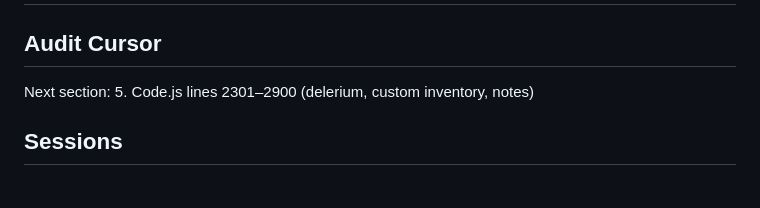
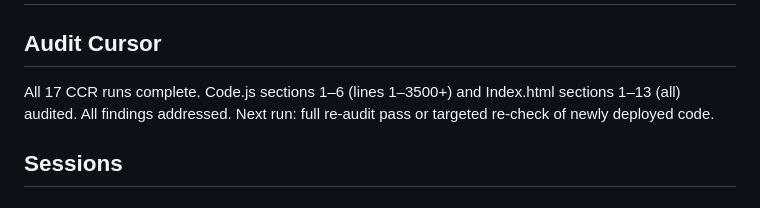
Before and after one commit to javajawa16/drakkenheim-inventory, a Markdown page: FINDINGS.md, the part around the change. GitHub-like rendering.

```diff
--- a/FINDINGS.md
+++ b/FINDINGS.md
@@ -1,7 +1,7 @@
 # Audit Findings — Drakkenheim Inventory
 
 ## Audit Cursor
-Next section: 5. Code.js lines 2301–2900 (delerium, custom inventory, notes)
+All 17 CCR runs complete. Code.js sections 1–6 (lines 1–3500+) and Index.html sections 1–13 (all) audited. All findings addressed. Next run: full re-audit pass or targeted re-check of newly deployed code.
 
 ## Sessions
 
```
Also changed, not shown: README.md (+1 -1 lines).
